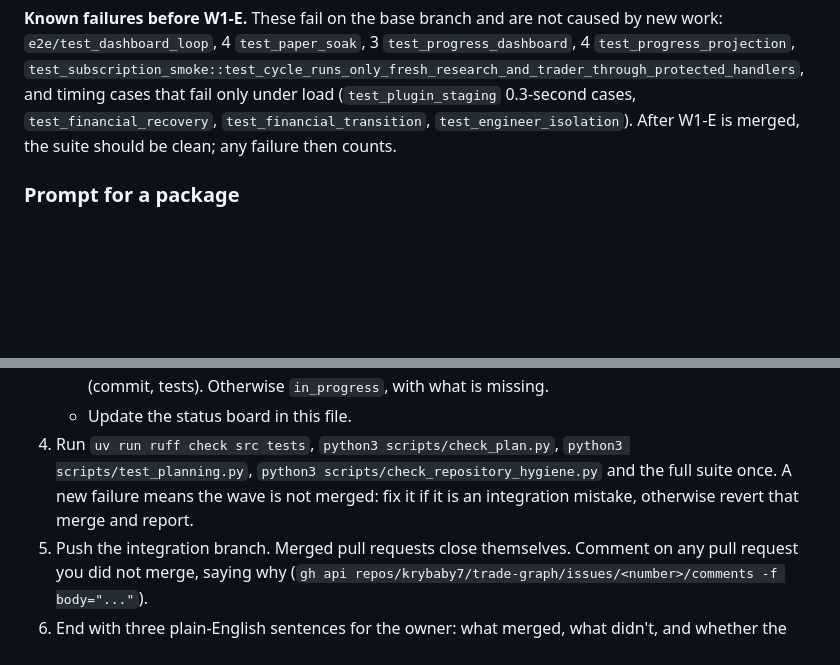
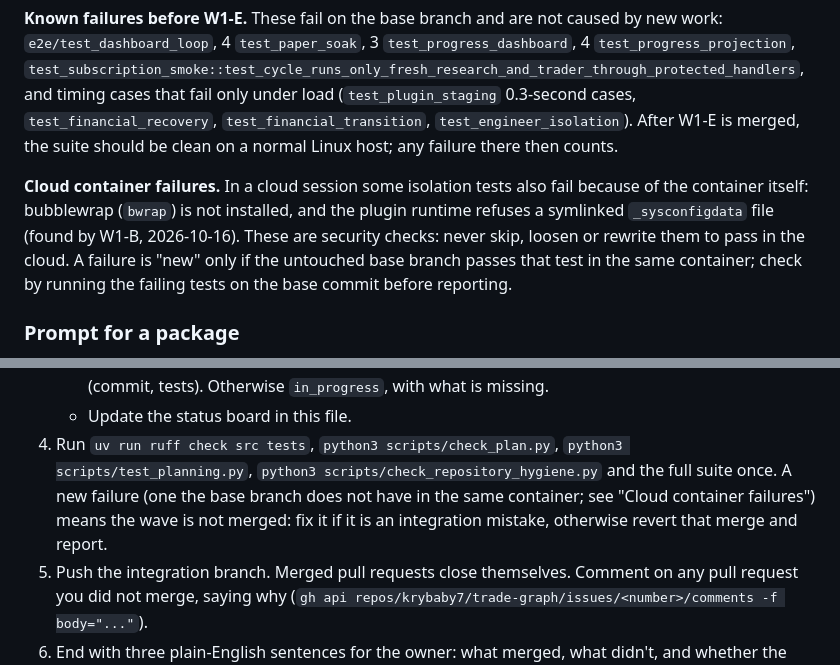
Before and after one commit to krybaby7/trade-graph, a Markdown page: docs/CLOUD-BUILD-PLAN.md, 2 parts joined by grey strips. GitHub-like rendering; blank space fills up the shorter version.

Commit message:
Tell cloud sessions how to judge test failures that only the cloud container causes
Co-Authored-By: Claude Opus 5.5 <noreply@anthropic.com>

```diff
--- a/docs/CLOUD-BUILD-PLAN.md
+++ b/docs/CLOUD-BUILD-PLAN.md
@@ -193,8 +193,16 @@ caused by new work: `e2e/test_dashboard_loop`, 4 `test_paper_soak`, 3
 `test_subscription_smoke::test_cycle_runs_only_fresh_research_and_trader_through_protected_handlers`,
 and timing cases that fail only under load (`test_plugin_staging` 0.3-second
 cases, `test_financial_recovery`, `test_financial_transition`,
-`test_engineer_isolation`). After W1-E is merged, the suite should be clean;
-any failure then counts.
+`test_engineer_isolation`). After W1-E is merged, the suite should be clean
+on a normal Linux host; any failure there then counts.
+
+**Cloud container failures.** In a cloud session some isolation tests also
+fail because of the container itself: bubblewrap (`bwrap`) is not installed,
+and the plugin runtime refuses a symlinked `_sysconfigdata` file (found by
+W1-B, 2026-10-16). These are security checks: never skip, loosen or rewrite
+them to pass in the cloud. A failure is "new" only if the untouched base
+branch passes that test in the same container; check by running the failing
+tests on the base commit before reporting.
 
 ### Prompt for a package
 
@@ -261,8 +269,10 @@ on branch claude/day-trader-engine-20261012.
    - Update the status board in this file.
 4. Run `uv run ruff check src tests`, `python3 scripts/check_plan.py`,
    `python3 scripts/test_planning.py`, `python3 scripts/check_repository_hygiene.py`
-   and the full suite once. A new failure means the wave is not merged: fix it
-   if it is an integration mistake, otherwise revert that merge and report.
+   and the full suite once. A new failure (one the base branch does not have
+   in the same container; see "Cloud container failures") means the wave is
+   not merged: fix it if it is an integration mistake, otherwise revert that
+   merge and report.
 5. Push the integration branch. Merged pull requests close themselves. Comment
    on any pull request you did not merge, saying why
    (`gh api repos/krybaby7/trade-graph/issues/<number>/comments -f body="..."`).
```
